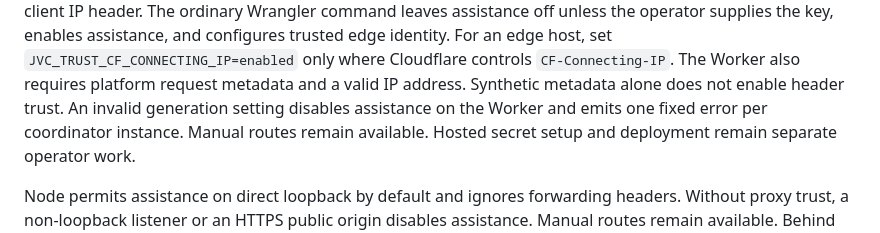
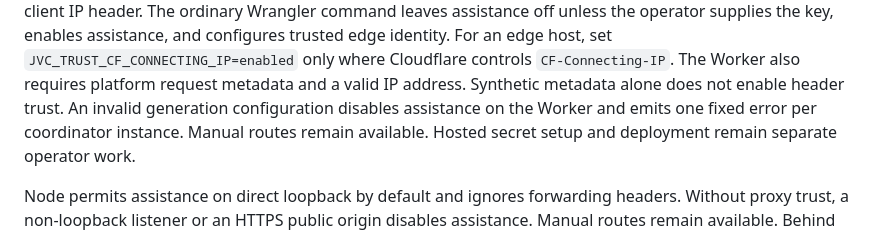
Before and after one commit to int19h/jbovlacku, a Markdown page: docs/development.md, the part around the change. Rendered like a GitHub page.

```diff
--- a/docs/development.md
+++ b/docs/development.md
@@ -653,7 +653,7 @@ It marks local requests with an internal binding and ignores every client IP hea
 The ordinary Wrangler command leaves assistance off unless the operator supplies the key, enables assistance, and configures trusted edge identity.
 For an edge host, set `JVC_TRUST_CF_CONNECTING_IP=enabled` only where Cloudflare controls `CF-Connecting-IP`.
 The Worker also requires platform request metadata and a valid IP address. Synthetic metadata alone does not enable header trust.
-An invalid generation setting disables assistance on the Worker and emits one fixed error per coordinator instance. Manual routes remain available.
+An invalid generation configuration disables assistance on the Worker and emits one fixed error per coordinator instance. Manual routes remain available.
 Hosted secret setup and deployment remain separate operator work.
 
 Node permits assistance on direct loopback by default and ignores forwarding headers.
```
Also changed, not shown: README.md (+1 -1 lines).
